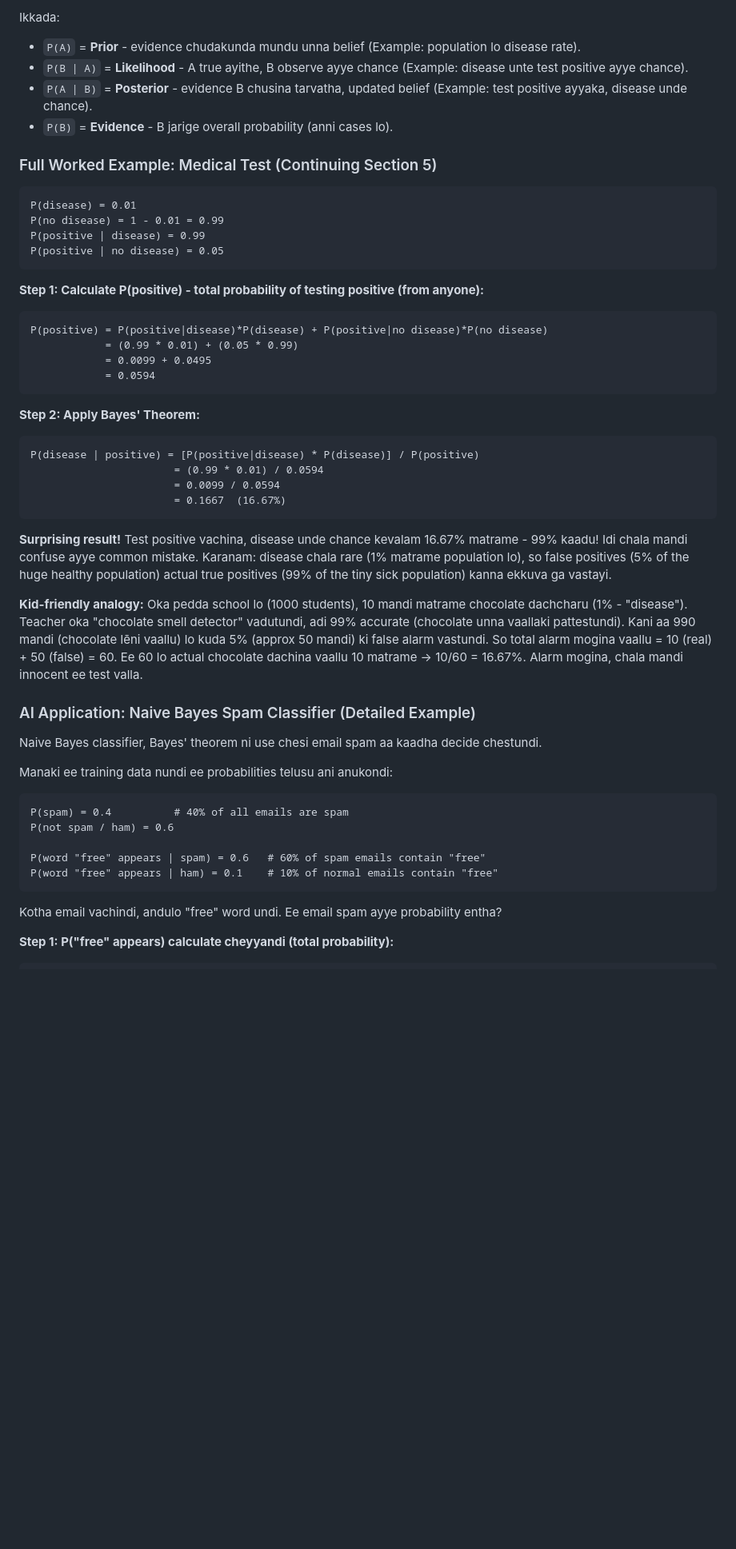
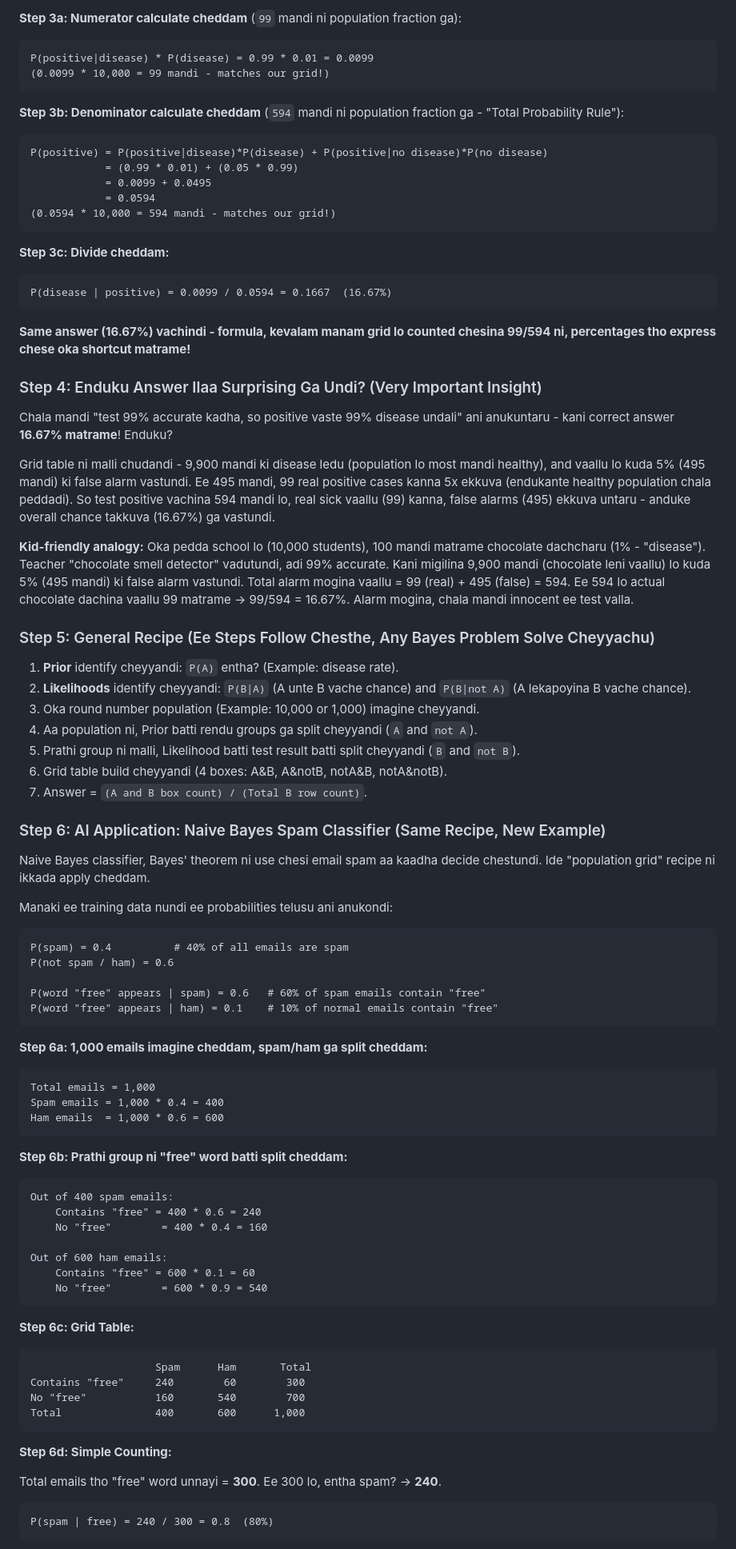
Before and after one commit to saikumarreddyk510-byte/AILearnings, a Markdown page: math/linearAlgebra/probability.md, the part around one of its changes. Shown at 80% size. Drawn GitHub-style; blank space fills up the shorter version.

Commit message:
Rewrite Bayes Theorem section with step-by-step natural-frequency teaching method
Co-authored-by: Copilot <223556219+Copilot@users.noreply.github.com>

````diff
--- a/math/linearAlgebra/probability.md
+++ b/math/linearAlgebra/probability.md
@@ -369,46 +444,51 @@ P(A | B) = [ P(B | A) * P(A) ] / P(B)
 ```
 
-Ikkada:
-
-- `P(A)` = **Prior** - evidence chudakunda mundu unna belief (Example: population lo disease rate).
-- `P(B | A)` = **Likelihood** - A true ayithe, B observe ayye chance (Example: disease unte test positive ayye chance).
-- `P(A | B)` = **Posterior** - evidence B chusina tarvatha, updated belief (Example: test positive ayyaka, disease unde chance).
-- `P(B)` = **Evidence** - B jarige overall probability (anni cases lo).
-
-### Full Worked Example: Medical Test (Continuing Section 5)
+**Step 3a: Numerator calculate cheddam** (`99` mandi ni population fraction ga):
 
 ```text
-P(disease) = 0.01
-P(no disease) = 1 - 0.01 = 0.99
-P(positive | disease) = 0.99
-P(positive | no disease) = 0.05
+P(positive|disease) * P(disease) = 0.99 * 0.01 = 0.0099
+(0.0099 * 10,000 = 99 mandi - matches our grid!)
 ```
 
-**Step 1: Calculate P(positive) - total probability of testing positive (from anyone):**
+**Step 3b: Denominator calculate cheddam** (`594` mandi ni population fraction ga - "Total Probability Rule"):
 
 ```text
 P(positive) = P(positive|disease)*P(disease) + P(positive|no disease)*P(no disease)
             = (0.99 * 0.01) + (0.05 * 0.99)
             = 0.0099 + 0.0495
             = 0.0594
+(0.0594 * 10,000 = 594 mandi - matches our grid!)
 ```
 
-**Step 2: Apply Bayes' Theorem:**
+**Step 3c: Divide cheddam:**
 
 ```text
-P(disease | positive) = [P(positive|disease) * P(disease)] / P(positive)
-                       = (0.99 * 0.01) / 0.0594
-                       = 0.0099 / 0.0594
-                       = 0.1667  (16.67%)
+P(disease | positive) = 0.0099 / 0.0594 = 0.1667  (16.67%)
 ```
 
-**Surprising result!** Test positive vachina, disease unde chance kevalam 16.67% matrame - 99% kaadu! Idi chala mandi confuse ayye common mistake. Karanam: disease chala rare (1% matrame population lo), so false positives (5% of the huge healthy population) actual true positives (99% of the tiny sick population) kanna ekkuva ga vastayi.
+**Same answer (16.67%) vachindi - formula, kevalam manam grid lo counted chesina 99/594 ni, percentages tho express chese oka shortcut matrame!**
 
-**Kid-friendly analogy:** Oka pedda school lo (1000 students), 10 mandi matrame chocolate dachcharu (1% - "disease"). Teacher oka "chocolate smell detector" vadutundi, adi 99% accurate (chocolate unna vaallaki pattestundi). Kani aa 990 mandi (chocolate lēni vaallu) lo kuda 5% (approx 50 mandi) ki false alarm vastundi. So total alarm mogina vaallu = 10 (real) + 50 (false) = 60. Ee 60 lo actual chocolate dachina vaallu 10 matrame -> 10/60 = 16.67%. Alarm mogina, chala mandi innocent ee test valla.
+### Step 4: Enduku Answer Ilaa Surprising Ga Undi? (Very Important Insight)
 
-### AI Application: Naive Bayes Spam Classifier (Detailed Example)
+Chala mandi "test 99% accurate kadha, so positive vaste 99% disease undali" ani anukuntaru - kani correct answer **16.67% matrame**! Enduku?
 
-Naive Bayes classifier, Bayes' theorem ni use chesi email spam aa kaadha decide chestundi.
+Grid table ni malli chudandi - 9,900 mandi ki disease ledu (population lo most mandi healthy), and vaallu lo kuda 5% (495 mandi) ki false alarm vastundi. Ee 495 mandi, 99 real positive cases kanna 5x ekkuva (endukante healthy population chala peddadi). So test positive vachina 594 mandi lo, real sick vaallu (99) kanna, false alarms (495) ekkuva untaru - anduke overall chance takkuva (16.67%) ga vastundi.
+
+**Kid-friendly analogy:** Oka pedda school lo (10,000 students), 100 mandi matrame chocolate dachcharu (1% - "disease"). Teacher "chocolate smell detector" vadutundi, adi 99% accurate. Kani migilina 9,900 mandi (chocolate leni vaallu) lo kuda 5% (495 mandi) ki false alarm vastundi. Total alarm mogina vaallu = 99 (real) + 495 (false) = 594. Ee 594 lo actual chocolate dachina vaallu 99 matrame -> 99/594 = 16.67%. Alarm mogina, chala mandi innocent ee test valla.
+
+### Step 5: General Recipe (Ee Steps Follow Chesthe, Any Bayes Problem Solve Cheyyachu)
+
+1. **Prior** identify cheyyandi: `P(A)` entha? (Example: disease rate).
+2. **Likelihoods** identify cheyyandi: `P(B|A)` (A unte B vache chance) and `P(B|not A)` (A lekapoyina B vache chance).
+3. Oka round number population (Example: 10,000 or 1,000) imagine cheyyandi.
+4. Aa population ni, Prior batti rendu groups ga split cheyyandi (`A` and `not A`).
+5. Prathi group ni malli, Likelihood batti test result batti split cheyyandi (`B` and `not B`).
+6. Grid table build cheyyandi (4 boxes: A&B, A&notB, notA&B, notA&notB).
+7. Answer = `(A and B box count) / (Total B row count)`.
+
+### Step 6: AI Application: Naive Bayes Spam Classifier (Same Recipe, New Example)
+
+Naive Bayes classifier, Bayes' theorem ni use chesi email spam aa kaadha decide chestundi. Ide "population grid" recipe ni ikkada apply cheddam.
 
 Manaki ee training data nundi ee probabilities telusu ani anukondi:
 
@@ -420,6 +500,40 @@ P(word "free" appears | spam) = 0.6   # 60% of spam emails contain "free"
 P(word "free" appears | ham) = 0.1    # 10% of normal emails contain "free"
 ```
 
-Kotha email vachindi, andulo "free" word undi. Ee email spam ayye probability entha?
+**Step 6a: 1,000 emails imagine cheddam, spam/ham ga split cheddam:**
 
-**Step 1: P("free" appears) calculate cheyyandi (total probability):**
+```text
+Total emails = 1,000
+Spam emails = 1,000 * 0.4 = 400
+Ham emails  = 1,000 * 0.6 = 600
+```
+
+**Step 6b: Prathi group ni "free" word batti split cheddam:**
+
+```text
+Out of 400 spam emails:
+    Contains "free" = 400 * 0.6 = 240
+    No "free"        = 400 * 0.4 = 160
+
+Out of 600 ham emails:
+    Contains "free" = 600 * 0.1 = 60
+    No "free"        = 600 * 0.9 = 540
+```
+
+**Step 6c: Grid Table:**
+
+```text
+                    Spam      Ham       Total
+Contains "free"     240        60        300
+No "free"           160       540        700
+Total               400       600      1,000
+```
+
+**Step 6d: Simple Counting:**
+
+Total emails tho "free" word unnayi = **300**. Ee 300 lo, entha spam? -> **240**.
+
+```text
+P(spam | free) = 240 / 300 = 0.8  (80%)
+```
+
````
Also changed, not shown: other parts of math/linearAlgebra/probability.md (+80 -8 lines).
